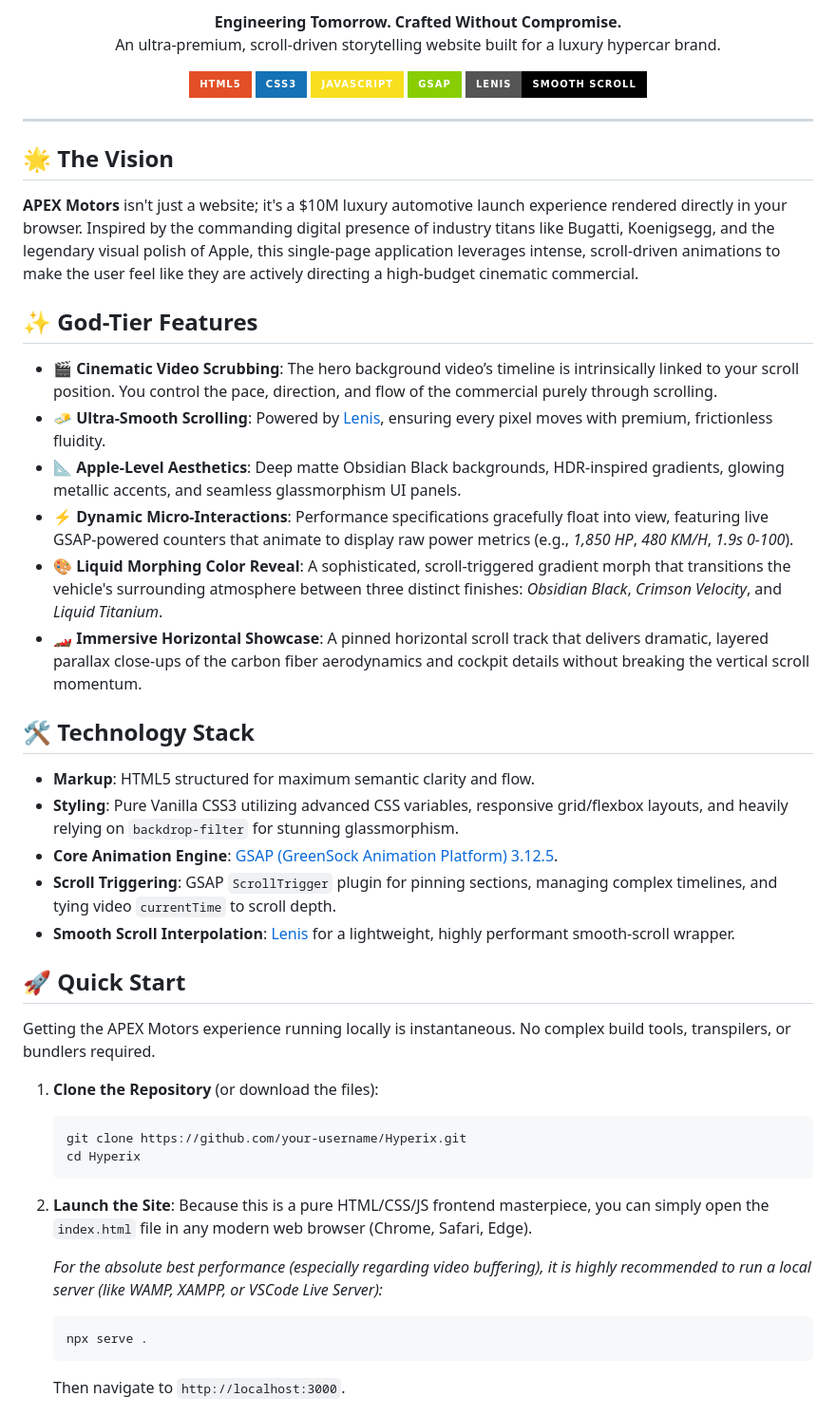
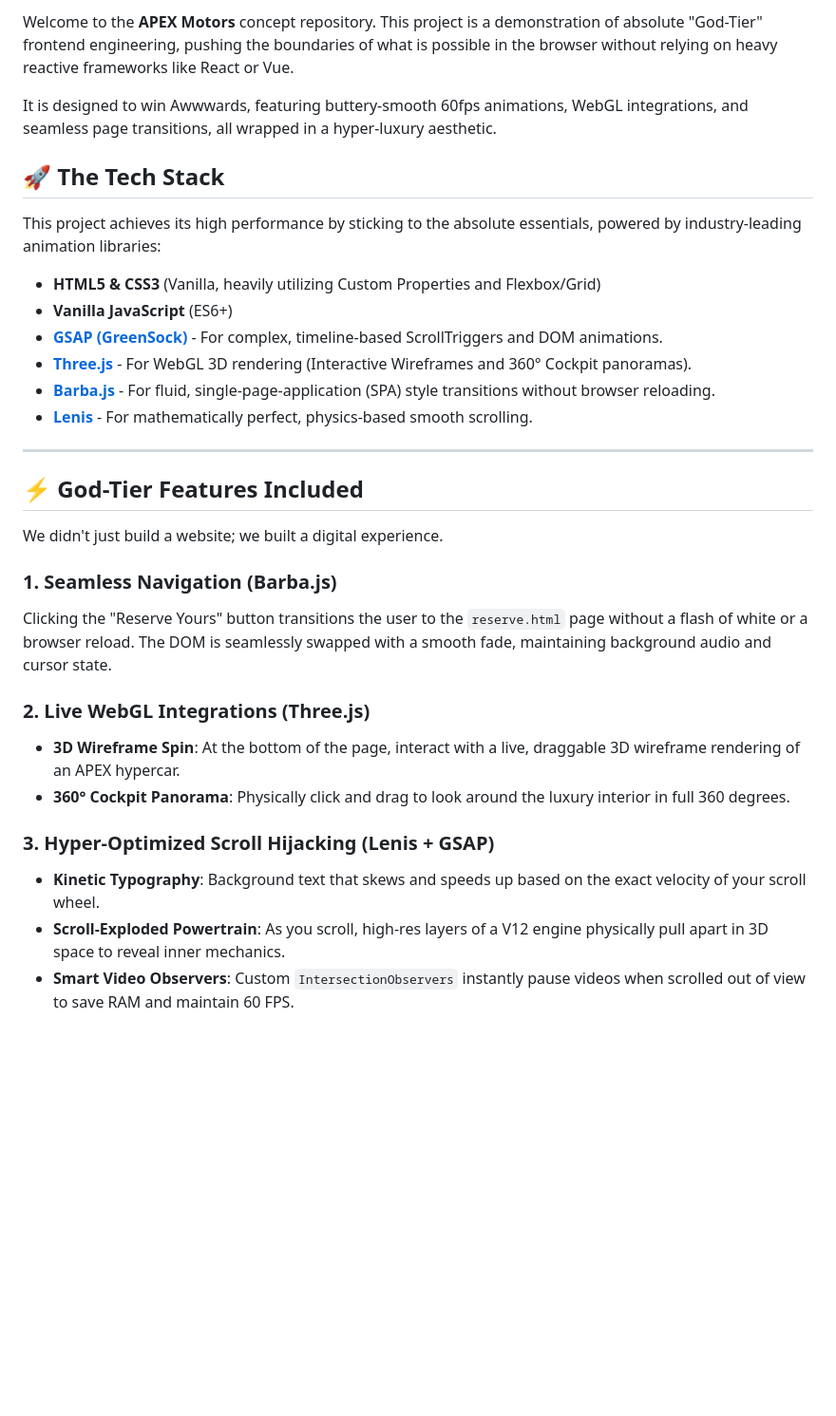
Before and after one commit to MastermindDev007/Hyperix, a Markdown page: README.md, the part around one of its changes. Shown at 95% size. GitHub-like rendering; badges without logos; blank space fills up the shorter version.

Commit message:
docs: overhaul README to reflect new technology stack and expanded project features

````diff
--- a/README.md
+++ b/README.md
@@ -5,57 +4,34 @@
 
-  <p align="center">
-    <strong>Engineering Tomorrow. Crafted Without Compromise.</strong>
-    <br>
-    An ultra-premium, scroll-driven storytelling website built for a luxury hypercar brand.
-  </p>
+Welcome to the **APEX Motors** concept repository. This project is a demonstration of absolute "God-Tier" frontend engineering, pushing the boundaries of what is possible in the browser without relying on heavy reactive frameworks like React or Vue.
 
-  <p align="center">
-    <img src="https://img.shields.io/badge/HTML5-E34F26?style=for-the-badge&logo=html5&logoColor=white" alt="HTML5" />
-    <img src="https://img.shields.io/badge/CSS3-1572B6?style=for-the-badge&logo=css3&logoColor=white" alt="CSS3" />
-    <img src="https://img.shields.io/badge/JavaScript-F7DF1E?style=for-the-badge&logo=javascript&logoColor=black" alt="JavaScript" />
-    <img src="https://img.shields.io/badge/GSAP-88CE02?style=for-the-badge&logo=greensock&logoColor=white" alt="GSAP" />
-    <img src="https://img.shields.io/badge/Lenis-Smooth_Scroll-black?style=for-the-badge" alt="Lenis" />
-  </p>
-</div>
+It is designed to win Awwwards, featuring buttery-smooth 60fps animations, WebGL integrations, and seamless page transitions, all wrapped in a hyper-luxury aesthetic.
+
+## 🚀 The Tech Stack
+
+This project achieves its high performance by sticking to the absolute essentials, powered by industry-leading animation libraries:
+
+- **HTML5 & CSS3** (Vanilla, heavily utilizing Custom Properties and Flexbox/Grid)
+- **Vanilla JavaScript** (ES6+)
+- **[GSAP (GreenSock)](https://greensock.com/)** - For complex, timeline-based ScrollTriggers and DOM animations.
+- **[Three.js](https://threejs.org/)** - For WebGL 3D rendering (Interactive Wireframes and 360° Cockpit panoramas).
+- **[Barba.js](https://barba.js.org/)** - For fluid, single-page-application (SPA) style transitions without browser reloading.
+- **[Lenis](https://lenis.studiofreight.com/)** - For mathematically perfect, physics-based smooth scrolling.
 
 ---
 
-## 🌟 The Vision
+## ⚡ God-Tier Features Included
 
-**APEX Motors** isn't just a website; it's a $10M luxury automotive launch experience rendered directly in your browser. Inspired by the commanding digital presence of industry titans like Bugatti, Koenigsegg, and the legendary visual polish of Apple, this single-page application leverages intense, scroll-driven animations to make the user feel like they are actively directing a high-budget cinematic commercial.
+We didn't just build a website; we built a digital experience.
 
-## ✨ God-Tier Features
+### 1. Seamless Navigation (Barba.js)
+Clicking the "Reserve Yours" button transitions the user to the `reserve.html` page without a flash of white or a browser reload. The DOM is seamlessly swapped with a smooth fade, maintaining background audio and cursor state.
 
-*   **🎬 Cinematic Video Scrubbing**: The hero background video’s timeline is intrinsically linked to your scroll position. You control the pace, direction, and flow of the commercial purely through scrolling.
-*   **🧈 Ultra-Smooth Scrolling**: Powered by [Lenis](https://lenis.studiofreight.com/), ensuring every pixel moves with premium, frictionless fluidity.
-*   **📐 Apple-Level Aesthetics**: Deep matte Obsidian Black backgrounds, HDR-inspired gradients, glowing metallic accents, and seamless glassmorphism UI panels.
-*   **⚡ Dynamic Micro-Interactions**: Performance specifications gracefully float into view, featuring live GSAP-powered counters that animate to display raw power metrics (e.g., *1,850 HP*, *480 KM/H*, *1.9s 0-100*).
-*   **🎨 Liquid Morphing Color Reveal**: A sophisticated, scroll-triggered gradient morph that transitions the vehicle's surrounding atmosphere between three distinct finishes: *Obsidian Black*, *Crimson Velocity*, and *Liquid Titanium*.
-*   **🏎️ Immersive Horizontal Showcase**: A pinned horizontal scroll track that delivers dramatic, layered parallax close-ups of the carbon fiber aerodynamics and cockpit details without breaking the vertical scroll momentum.
+### 2. Live WebGL Integrations (Three.js)
+- **3D Wireframe Spin**: At the bottom of the page, interact with a live, draggable 3D wireframe rendering of an APEX hypercar.
+- **360° Cockpit Panorama**: Physically click and drag to look around the luxury interior in full 360 degrees.
 
-## 🛠️ Technology Stack
+### 3. Hyper-Optimized Scroll Hijacking (Lenis + GSAP)
+- **Kinetic Typography**: Background text that skews and speeds up based on the exact velocity of your scroll wheel.
+- **Scroll-Exploded Powertrain**: As you scroll, high-res layers of a V12 engine physically pull apart in 3D space to reveal inner mechanics.
+- **Smart Video Observers**: Custom `IntersectionObservers` instantly pause videos when scrolled out of view to save RAM and maintain 60 FPS.
 
-*   **Markup**: HTML5 structured for maximum semantic clarity and flow.
-*   **Styling**: Pure Vanilla CSS3 utilizing advanced CSS variables, responsive grid/flexbox layouts, and heavily relying on `backdrop-filter` for stunning glassmorphism.
-*   **Core Animation Engine**: [GSAP (GreenSock Animation Platform) 3.12.5](https://greensock.com/gsap/).
-*   **Scroll Triggering**: GSAP `ScrollTrigger` plugin for pinning sections, managing complex timelines, and tying video `currentTime` to scroll depth.
-*   **Smooth Scroll Interpolation**: [Lenis](https://github.com/studio-freight/lenis) for a lightweight, highly performant smooth-scroll wrapper.
-
-## 🚀 Quick Start
-
-Getting the APEX Motors experience running locally is instantaneous. No complex build tools, transpilers, or bundlers required.
-
-1.  **Clone the Repository** (or download the files):
-    ```bash
-    git clone https://github.com/your-username/Hyperix.git
-    cd Hyperix
-    ```
-2.  **Launch the Site**:
-    Because this is a pure HTML/CSS/JS frontend masterpiece, you can simply open the `index.html` file in any modern web browser (Chrome, Safari, Edge).
-
-    *For the absolute best performance (especially regarding video buffering), it is highly recommended to run a local server (like WAMP, XAMPP, or VSCode Live Server):*
-    ```bash
-    npx serve .
-    ```
-    Then navigate to `http://localhost:3000`.
-
````
Also changed, not shown: other parts of README.md (+54 -32 lines).
